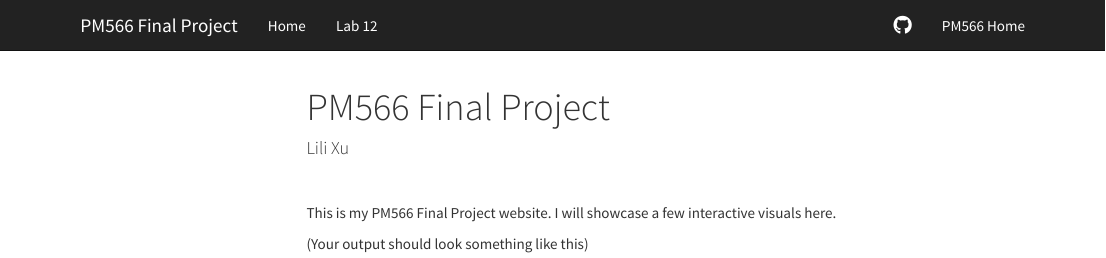
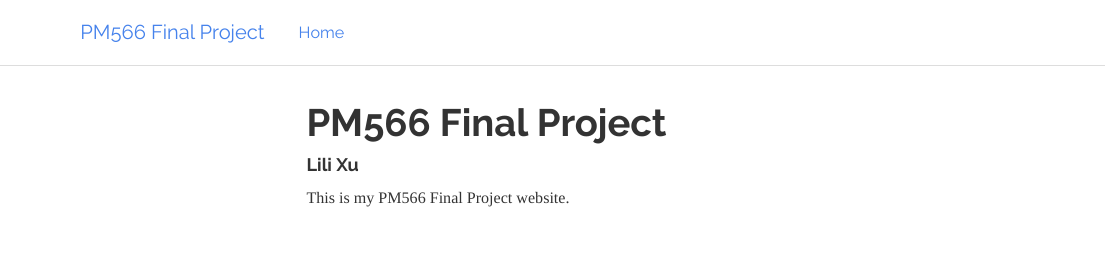
Before and after one commit to jasmineslike/PM566_final_project, an R Markdown document (index.Rmd): the page in a window 1100 px wide, from its top. Rendered offline with R 4.5, knitr and Pandoc, with nearby package versions; a font, style sheet, LaTeX package, included part or bibliography that could not be used is replaced or left out; menus at the side of the page are left out.

Commit message:
Rendered website

```diff
--- a/_site.yml
+++ b/_site.yml
@@ -5,5 +5,3 @@ navbar:
   left:
     - text: "Home"
       href: index.html
-    - text: "Lab 12"
-      href: 12-lab.html
@@ -13 +7,0 @@ navbar:
-    - text: "PM566 Home"
--- a/index.Rmd
+++ b/index.Rmd
@@ -7,10 +7,4 @@ output:
         toc_float: TRUE
 ---
 
-<br>
-
-This is my PM566 Final Project website. I will showcase a few interactive visuals here.
-
-(Your output should look something like this)
-
-<br>
+This is my PM566 Final Project website.
```
Also changed, not shown: index.html, _site.yml (8 more changed lines).
